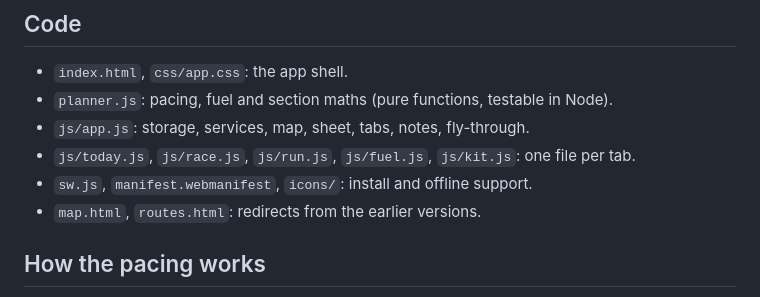
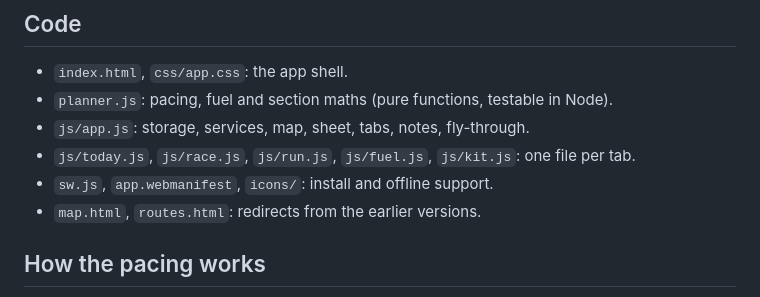
Before and after one commit to smelliott121/round-the-rock-planner, a Markdown page: README.md, the part around the change. Rendered like a GitHub page.

Commit message:
README: manifest file is app.webmanifest
Co-Authored-By: Claude Opus 5.5 <noreply@anthropic.com>
Claude-Session: https://claude.ai/code/session_01AjjTXvWP93KfmCygJmya9X

```diff
--- a/README.md
+++ b/README.md
@@ -34,7 +34,7 @@ Everything Lucy enters is stored on her phone only. Outside services see only co
 - `planner.js`: pacing, fuel and section maths (pure functions, testable in Node).
 - `js/app.js`: storage, services, map, sheet, tabs, notes, fly-through.
 - `js/today.js`, `js/race.js`, `js/run.js`, `js/fuel.js`, `js/kit.js`: one file per tab.
-- `sw.js`, `manifest.webmanifest`, `icons/`: install and offline support.
+- `sw.js`, `app.webmanifest`, `icons/`: install and offline support.
 - `map.html`, `routes.html`: redirects from the earlier versions.
 
 ## How the pacing works
```
